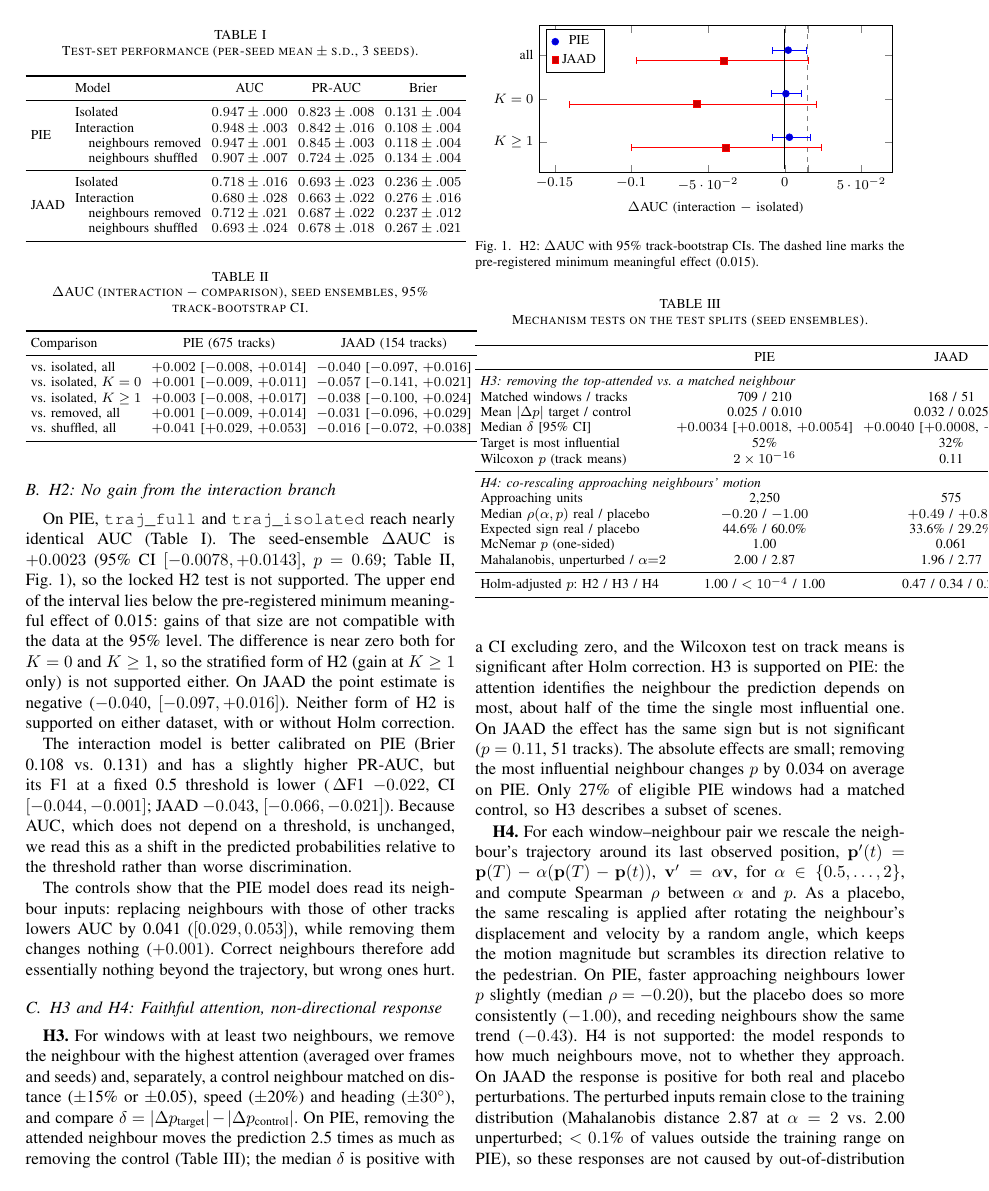
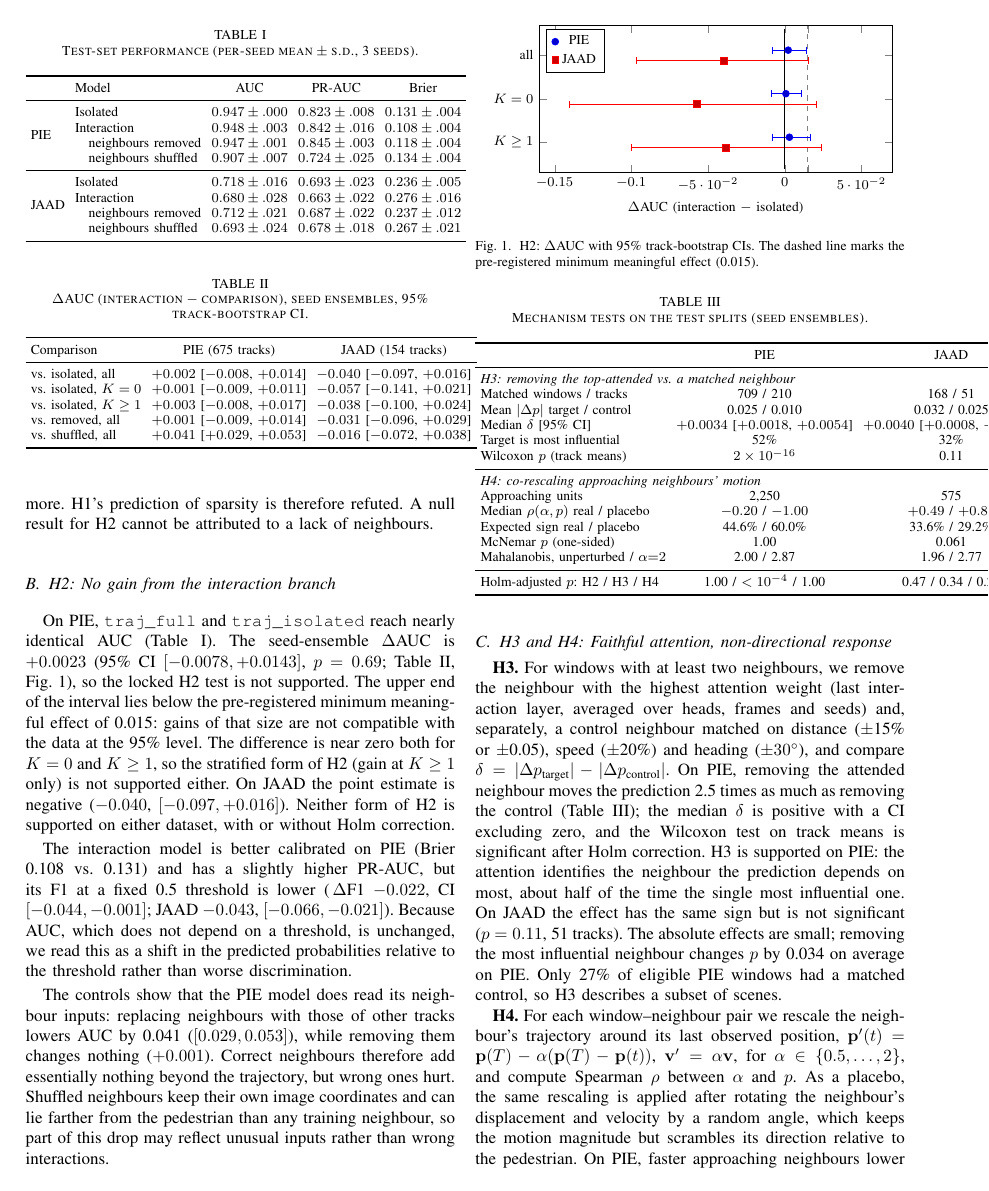
Before and after one commit to vikaxxh/explainable-multimodal-HAR, a LaTeX paper (paper/main.tex): page 3 of 5. Compiled offline with pdfLaTeX.

Commit message:
docs: correct paper methods from code inspection; add CVMI section to README
- no LR warm-up (config value unused); label smoothing 0.05; conv + BiGRU encoder;
  query-pooled head; residual fusion with LayerNorm; H3 uses last-layer attention
- caveat: shuffled neighbours keep absolute coordinates (possible OOD)
- README points reviewers to the trajectory pipeline and marks legacy docs

Co-Authored-By: Claude Opus 5.5 <noreply@anthropic.com>

```diff
--- a/paper/main.tex
+++ b/paper/main.tex
@@ -158,7 +158,7 @@ On PIE, \texttt{traj\_full} and \texttt{traj\_isolated} reach nearly identical A
 
 The interaction model is better calibrated on PIE (Brier 0.108 vs.\ 0.131) and has a slightly higher PR-AUC, but its F1 at a fixed 0.5 threshold is lower (\,$\Delta$F1 $-0.022$, CI $[-0.044, -0.001]$; JAAD $-0.043$, $[-0.066, -0.021]$). Because AUC, which does not depend on a threshold, is unchanged, we read this as a shift in the predicted probabilities relative to the threshold rather than worse discrimination.
 
-The controls show that the PIE model does read its neighbour inputs: replacing neighbours with those of other tracks lowers AUC by 0.041 ($[0.029, 0.053]$), while removing them changes nothing ($+0.001$). Correct neighbours therefore add essentially nothing beyond the trajectory, but wrong ones hurt.
+The controls show that the PIE model does read its neighbour inputs: replacing neighbours with those of other tracks lowers AUC by 0.041 ($[0.029, 0.053]$), while removing them changes nothing ($+0.001$). Correct neighbours therefore add essentially nothing beyond the trajectory, but wrong ones hurt. Shuffled neighbours keep their own image coordinates and can lie farther from the pedestrian than any training neighbour, so part of this drop may reflect unusual inputs rather than wrong interactions.
 
 \subsection{H3 and H4: Faithful attention, non-directional response}\label{sec:mech}
 
@@ -190,7 +190,7 @@ Holm-adjusted $p$: H2 / H3 / H4 & 1.00 / $<10^{-4}$ / 1.00 & 0.47 / 0.34 / 0.24
 \end{tabular}
 \end{table}
 
-\textbf{H3.} For windows with at least two neighbours, we remove the neighbour with the highest attention (averaged over frames and seeds) and, separately, a control neighbour matched on distance ($\pm$15\% or $\pm$0.05), speed ($\pm$20\%) and heading ($\pm30^\circ$), and compare $\delta = |\Delta p_{\text{target}}| - |\Delta p_{\text{control}}|$. On PIE, removing the attended neighbour moves the prediction 2.5 times as much as removing the control (Table~\ref{tab:mech}); the median $\delta$ is positive with a CI excluding zero, and the Wilcoxon test on track means is significant after Holm correction. H3 is supported on PIE: the attention identifies the neighbour the prediction depends on most, about half of the time the single most influential one. On JAAD the effect has the same sign but is not significant ($p=0.11$, 51 tracks). The absolute effects are small; removing the most influential neighbour changes $p$ by 0.034 on average on PIE. Only 27\% of eligible PIE windows had a matched control, so H3 describes a subset of scenes.
+\textbf{H3.} For windows with at least two neighbours, we remove the neighbour with the highest attention weight (last interaction layer, averaged over heads, frames and seeds) and, separately, a control neighbour matched on distance ($\pm$15\% or $\pm$0.05), speed ($\pm$20\%) and heading ($\pm30^\circ$), and compare $\delta = |\Delta p_{\text{target}}| - |\Delta p_{\text{control}}|$. On PIE, removing the attended neighbour moves the prediction 2.5 times as much as removing the control (Table~\ref{tab:mech}); the median $\delta$ is positive with a CI excluding zero, and the Wilcoxon test on track means is significant after Holm correction. H3 is supported on PIE: the attention identifies the neighbour the prediction depends on most, about half of the time the single most influential one. On JAAD the effect has the same sign but is not significant ($p=0.11$, 51 tracks). The absolute effects are small; removing the most influential neighbour changes $p$ by 0.034 on average on PIE. Only 27\% of eligible PIE windows had a matched control, so H3 describes a subset of scenes.
 
 \textbf{H4.} For each window--neighbour pair we rescale the neighbour's trajectory around its last observed position, $\mathbf{p}'(t)=\mathbf{p}(T)-\alpha(\mathbf{p}(T)-\mathbf{p}(t))$, $\mathbf{v}'=\alpha\mathbf{v}$, for $\alpha\in\{0.5,\dots,2\}$, and compute Spearman $\rho$ between $\alpha$ and $p$. As a placebo, the same rescaling is applied after rotating the neighbour's displacement and velocity by a random angle, which keeps the motion magnitude but scrambles its direction relative to the pedestrian. On PIE, faster approaching neighbours lower $p$ slightly (median $\rho=-0.20$), but the placebo does so more consistently ($-1.00$), and receding neighbours show the same trend ($-0.43$). H4 is not supported: the model responds to how much neighbours move, not to whether they approach. On JAAD the response is positive for both real and placebo perturbations. The perturbed inputs remain close to the training distribution (Mahalanobis distance 2.87 at $\alpha=2$ vs.\ 2.00 unperturbed; $<0.1$\% of values outside the training range on PIE), so these responses are not caused by out-of-distribution inputs.
 
```
Also changed, not shown: README.md, paper/main.tex (4 more changed lines).
